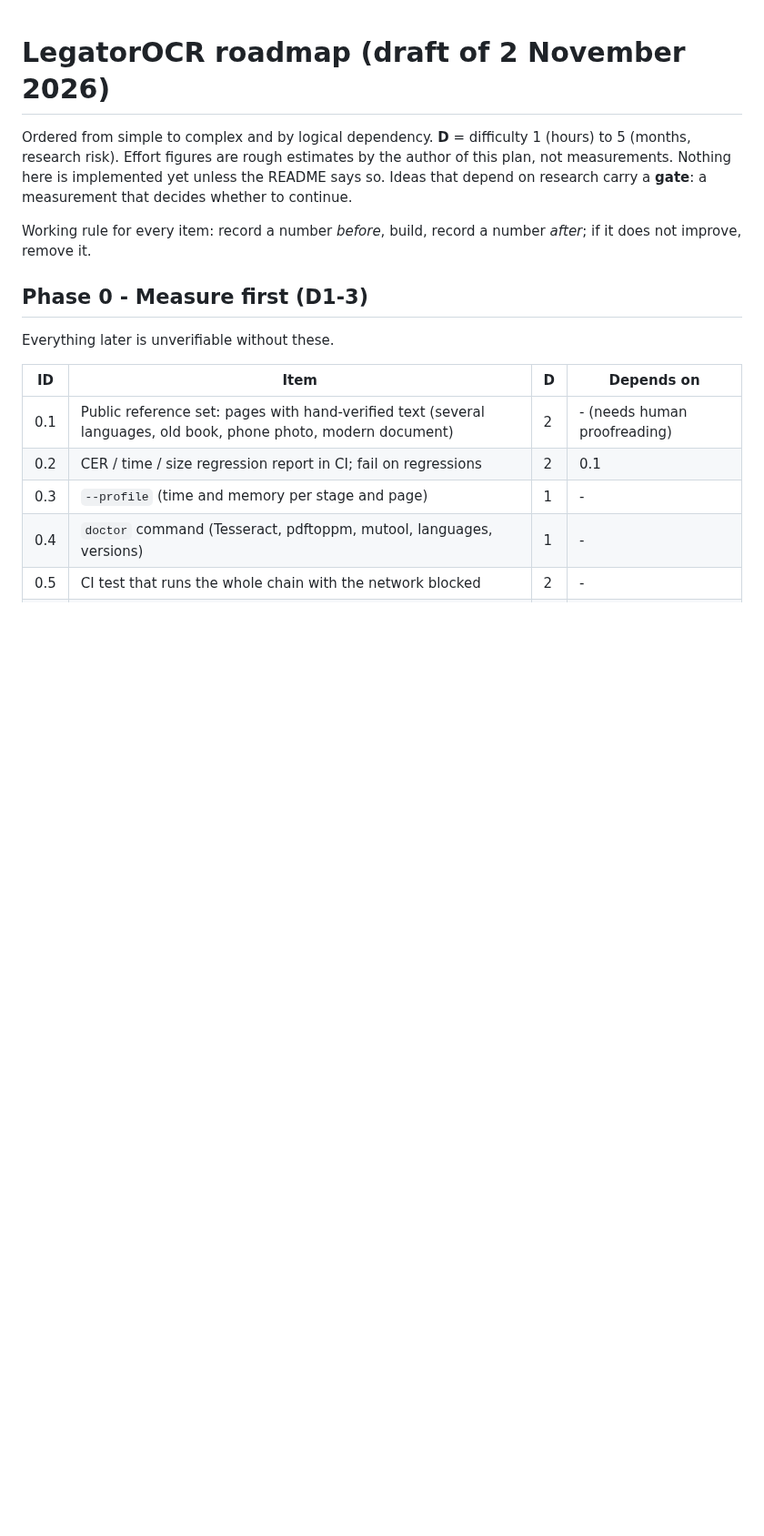
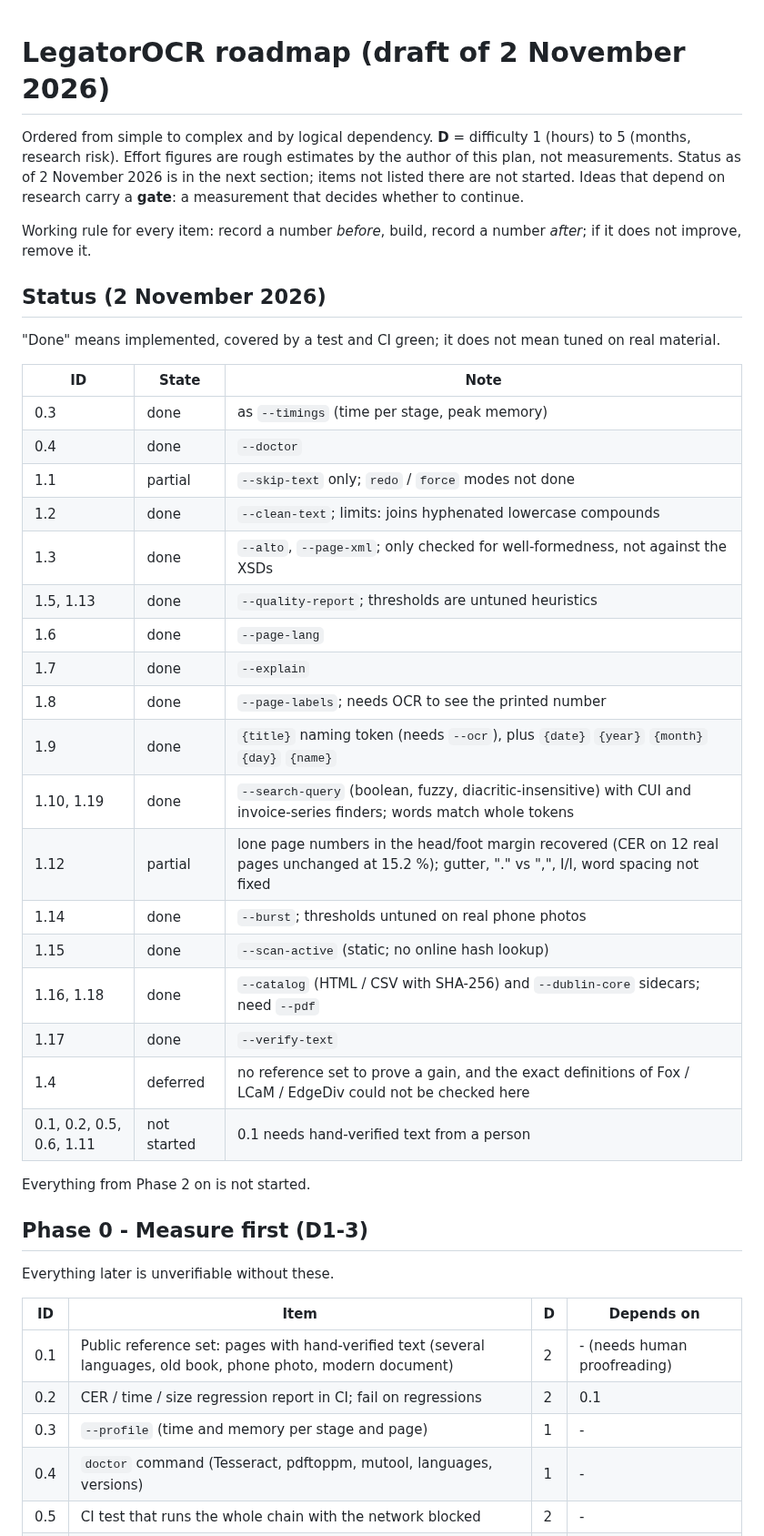
Before and after one commit to chiuta/LegatorOCR, a Markdown page: ROADMAP.md, the part around the change. Shown at 91% size. Drawn GitHub-style; blank space fills up the shorter version.

Commit message:
ROADMAP: record what is implemented and what is not (2 Nov 2026)
Co-Authored-By: Claude Sonnet 5.5 <noreply@anthropic.com>
Claude-Session: https://claude.ai/code/session_01KiSLrn5TmTWSX29Puf6oQK

```diff
--- a/ROADMAP.md
+++ b/ROADMAP.md
@@ -1,10 +1,36 @@
 # LegatorOCR roadmap (draft of 2 November 2026)
 
 Ordered from simple to complex and by logical dependency. **D** = difficulty 1 (hours) to 5 (months, research risk).
-Effort figures are rough estimates by the author of this plan, not measurements. Nothing here is implemented yet unless
-the README says so. Ideas that depend on research carry a **gate**: a measurement that decides whether to continue.
+Effort figures are rough estimates by the author of this plan, not measurements. Status as of 2 November 2026 is in the next section; items not listed there are not started. Ideas that depend on research carry a **gate**: a measurement that decides whether to continue.
 
 Working rule for every item: record a number *before*, build, record a number *after*; if it does not improve, remove it.
+
+## Status (2 November 2026)
+
+"Done" means implemented, covered by a test and CI green; it does not mean tuned on real material.
+
+| ID | State | Note |
+|---|---|---|
+| 0.3 | done | as `--timings` (time per stage, peak memory) |
+| 0.4 | done | `--doctor` |
+| 1.1 | partial | `--skip-text` only; `redo` / `force` modes not done |
+| 1.2 | done | `--clean-text`; limits: joins hyphenated lowercase compounds |
+| 1.3 | done | `--alto`, `--page-xml`; only checked for well-formedness, not against the XSDs |
+| 1.5, 1.13 | done | `--quality-report`; thresholds are untuned heuristics |
+| 1.6 | done | `--page-lang` |
+| 1.7 | done | `--explain` |
+| 1.8 | done | `--page-labels`; needs OCR to see the printed number |
+| 1.9 | done | `{title}` naming token (needs `--ocr`), plus `{date}` `{year}` `{month}` `{day}` `{name}` |
+| 1.10, 1.19 | done | `--search-query` (boolean, fuzzy, diacritic-insensitive) with CUI and invoice-series finders; words match whole tokens |
+| 1.12 | partial | lone page numbers in the head/foot margin recovered (CER on 12 real pages unchanged at 15.2 %); gutter, "." vs ",", I/l, word spacing not fixed |
+| 1.14 | done | `--burst`; thresholds untuned on real phone photos |
+| 1.15 | done | `--scan-active` (static; no online hash lookup) |
+| 1.16, 1.18 | done | `--catalog` (HTML / CSV with SHA-256) and `--dublin-core` sidecars; need `--pdf` |
+| 1.17 | done | `--verify-text` |
+| 1.4 | deferred | no reference set to prove a gain, and the exact definitions of Fox / LCaM / EdgeDiv could not be checked here |
+| 0.1, 0.2, 0.5, 0.6, 1.11 | not started | 0.1 needs hand-verified text from a person |
+
+Everything from Phase 2 on is not started.
 
 ## Phase 0 - Measure first (D1-3)
 
```
